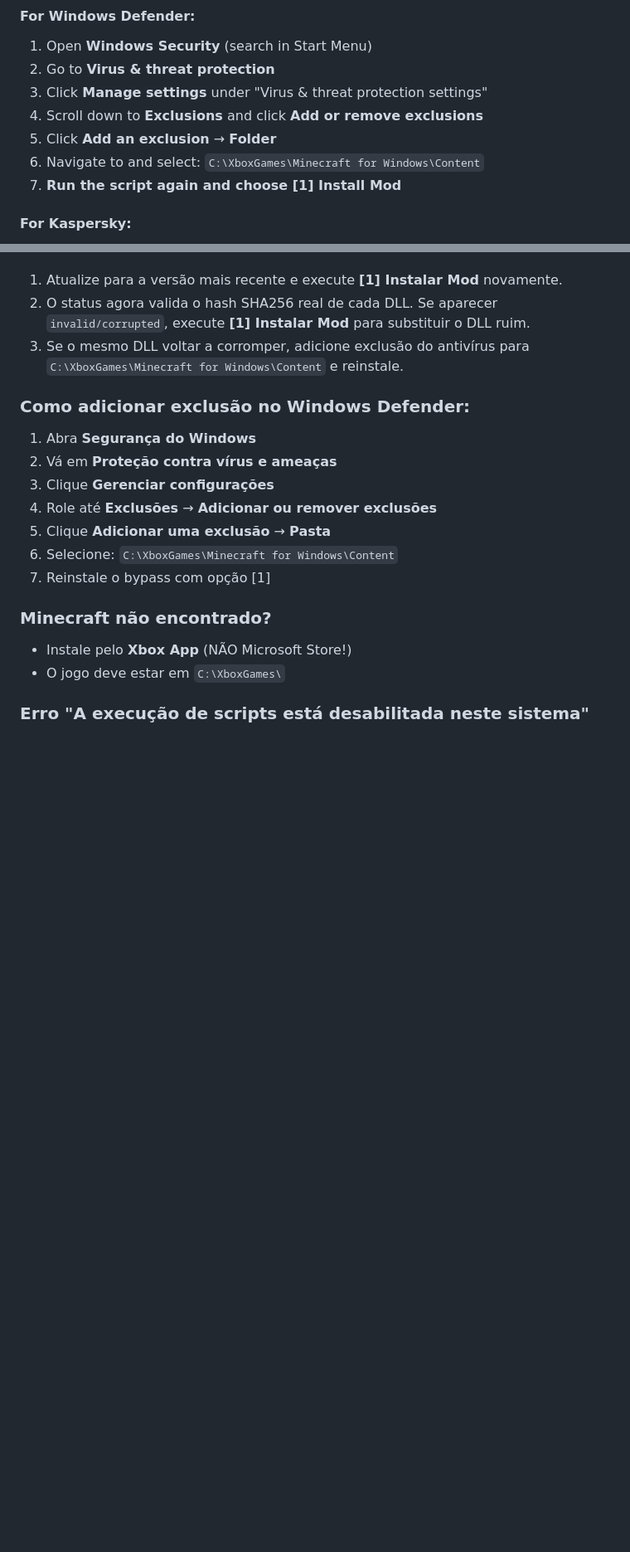
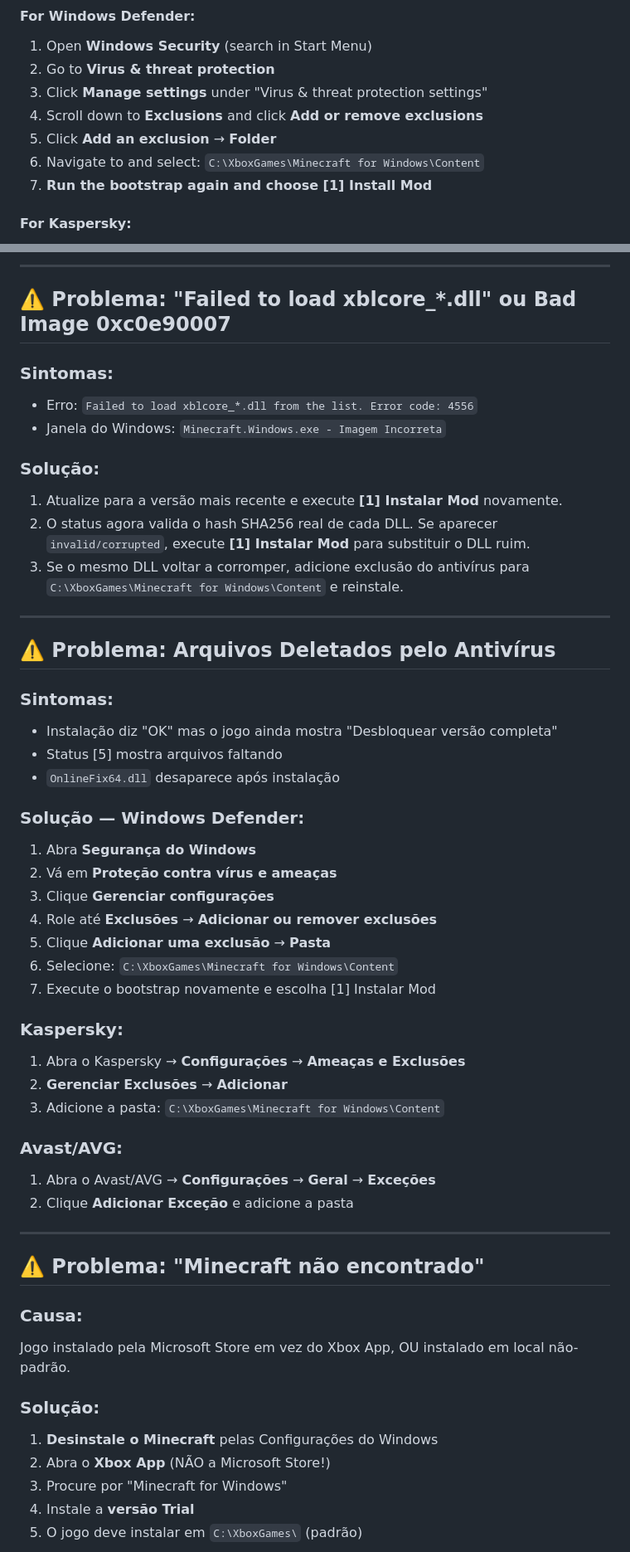
Before and after one commit to CoelhoFZ/MinecraftBedrockUnlocker, a Markdown page: TROUBLESHOOTING.md, 2 parts joined by grey strips. Shown at 83% size. Drawn GitHub-style; blank space fills up the shorter version.

```diff
--- a/TROUBLESHOOTING.md
+++ b/TROUBLESHOOTING.md
@@ -46,7 +104,7 @@ The script tries to add Windows Defender exclusions automatically, but if that f
 4. Scroll down to **Exclusions** and click **Add or remove exclusions**
 5. Click **Add an exclusion** → **Folder**
 6. Navigate to and select: `C:\XboxGames\Minecraft for Windows\Content`
-7. **Run the script again and choose [1] Install Mod**
+7. **Run the bootstrap again and choose [1] Install Mod**
 
 #### For Kaspersky:
 1. Open Kaspersky
@@ -164,18 +278,54 @@ Esse erro geralmente significa que o DLL renomeado do bypass ficou corrompido no
+---
+
+## ⚠️ Problema: "Failed to load xblcore_*.dll" ou Bad Image 0xc0e90007
+
+### Sintomas:
+- Erro: `Failed to load xblcore_*.dll from the list. Error code: 4556`
+- Janela do Windows: `Minecraft.Windows.exe - Imagem Incorreta`
+
+### Solução:
 1. Atualize para a versão mais recente e execute **[1] Instalar Mod** novamente.
 2. O status agora valida o hash SHA256 real de cada DLL. Se aparecer `invalid/corrupted`, execute **[1] Instalar Mod** para substituir o DLL ruim.
 3. Se o mesmo DLL voltar a corromper, adicione exclusão do antivírus para `C:\XboxGames\Minecraft for Windows\Content` e reinstale.
 
-### Como adicionar exclusão no Windows Defender:
+---
+
+## ⚠️ Problema: Arquivos Deletados pelo Antivírus
+
+### Sintomas:
+- Instalação diz "OK" mas o jogo ainda mostra "Desbloquear versão completa"
+- Status [5] mostra arquivos faltando
+- `OnlineFix64.dll` desaparece após instalação
+
+### Solução — Windows Defender:
 1. Abra **Segurança do Windows**
 2. Vá em **Proteção contra vírus e ameaças**
 3. Clique **Gerenciar configurações**
 4. Role até **Exclusões** → **Adicionar ou remover exclusões**
 5. Clique **Adicionar uma exclusão** → **Pasta**
 6. Selecione: `C:\XboxGames\Minecraft for Windows\Content`
-7. Reinstale o bypass com opção [1]
+7. Execute o bootstrap novamente e escolha [1] Instalar Mod
 
-### Minecraft não encontrado?
-- Instale pelo **Xbox App** (NÃO Microsoft Store!)
-- O jogo deve estar em `C:\XboxGames\`
+### Kaspersky:
+1. Abra o Kaspersky → **Configurações** → **Ameaças e Exclusões**
+2. **Gerenciar Exclusões** → **Adicionar**
+3. Adicione a pasta: `C:\XboxGames\Minecraft for Windows\Content`
 
-### Erro "A execução de scripts está desabilitada neste sistema"
+### Avast/AVG:
+1. Abra o Avast/AVG → **Configurações** → **Geral** → **Exceções**
+2. Clique **Adicionar Exceção** e adicione a pasta
+
+---
+
+## ⚠️ Problema: "Minecraft não encontrado"
+
+### Causa:
+Jogo instalado pela Microsoft Store em vez do Xbox App, OU instalado em local não-padrão.
+
+### Solução:
+1. **Desinstale o Minecraft** pelas Configurações do Windows
+2. Abra o **Xbox App** (NÃO a Microsoft Store!)
+3. Procure por "Minecraft for Windows"
+4. Instale a **versão Trial**
+5. O jogo deve instalar em `C:\XboxGames\` (padrão)
+
```
Also changed, not shown: other parts of TROUBLESHOOTING.md (+186 -14 lines).
